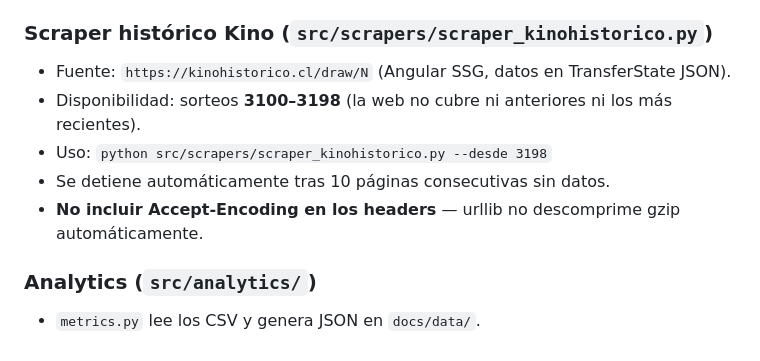
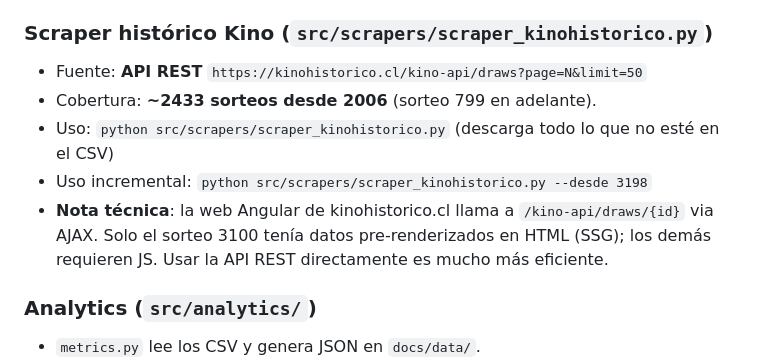
Before and after one commit to GaboAzorin/kin-lo, a Markdown page: CLAUDE.md, the part around the change. Drawn GitHub-style.

Commit message:
docs: update CLAUDE.md with correct kinohistorico.cl API details
Co-Authored-By: Claude Sonnet 4.6 <noreply@anthropic.com>

```diff
--- a/CLAUDE.md
+++ b/CLAUDE.md
@@ -66,11 +66,13 @@ GitHub Actions (cron)
 
 ### Scraper histórico Kino (`src/scrapers/scraper_kinohistorico.py`)
 
-- Fuente: `https://kinohistorico.cl/draw/N` (Angular SSG, datos en TransferState JSON).
-- Disponibilidad: sorteos **3100–3198** (la web no cubre ni anteriores ni los más recientes).
-- Uso: `python src/scrapers/scraper_kinohistorico.py --desde 3198`
-- Se detiene automáticamente tras 10 páginas consecutivas sin datos.
-- **No incluir Accept-Encoding en los headers** — urllib no descomprime gzip automáticamente.
+- Fuente: **API REST** `https://kinohistorico.cl/kino-api/draws?page=N&limit=50`
+- Cobertura: **~2433 sorteos desde 2006** (sorteo 799 en adelante).
+- Uso: `python src/scrapers/scraper_kinohistorico.py` (descarga todo lo que no esté en el CSV)
+- Uso incremental: `python src/scrapers/scraper_kinohistorico.py --desde 3198`
+- **Nota técnica**: la web Angular de kinohistorico.cl llama a `/kino-api/draws/{id}` via AJAX.
+  Solo el sorteo 3100 tenía datos pre-renderizados en HTML (SSG); los demás requieren JS.
+  Usar la API REST directamente es mucho más eficiente.
 
 ### Analytics (`src/analytics/`)
 
```
